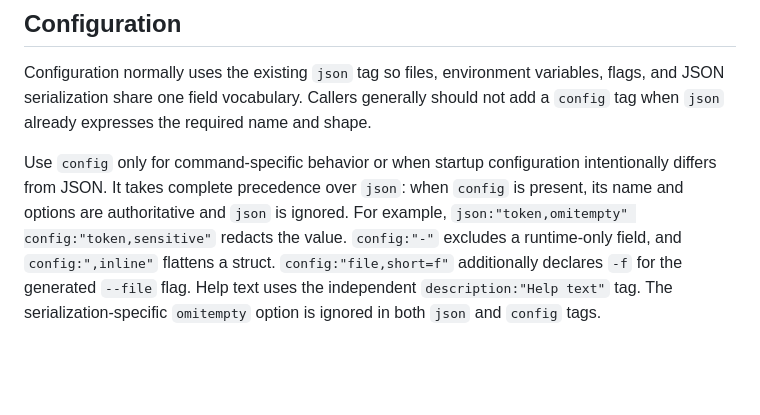
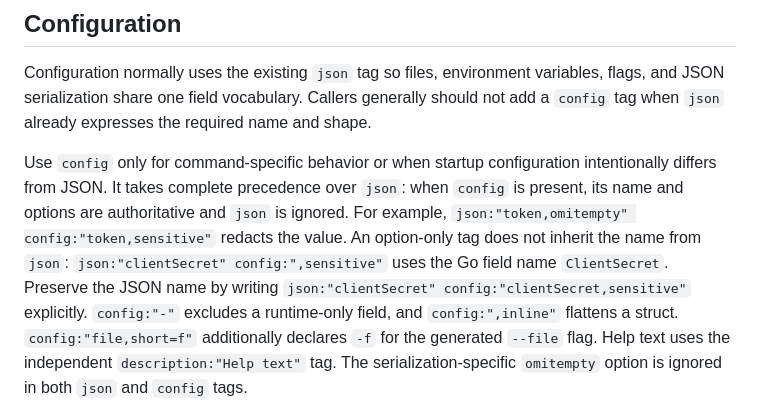
Before and after one commit to poxiaoyun/common, a Markdown page: command/README.md, the part around the change. GitHub-like rendering; blank space fills up the shorter version.

Commit message:
docs(command): clarify config tag precedence

```diff
--- a/command/README.md
+++ b/command/README.md
@@ -130,7 +130,11 @@ Use `config` only for command-specific behavior or when startup configuration
 intentionally differs from JSON. It takes complete precedence over `json`:
 when `config` is present, its name and options are authoritative and `json` is
 ignored. For example, `json:"token,omitempty" config:"token,sensitive"`
-redacts the value. `config:"-"` excludes a runtime-only field, and
+redacts the value. An option-only tag does not inherit the name from `json`:
+`json:"clientSecret" config:",sensitive"` uses the Go field name
+`ClientSecret`. Preserve the JSON name by writing
+`json:"clientSecret" config:"clientSecret,sensitive"` explicitly.
+`config:"-"` excludes a runtime-only field, and
 `config:",inline"` flattens a struct. `config:"file,short=f"` additionally
 declares `-f` for the generated `--file` flag. Help text uses the independent
 `description:"Help text"` tag. The serialization-specific `omitempty` option
```
Also changed, not shown: command/DESIGN.md (+4 -1 lines).
